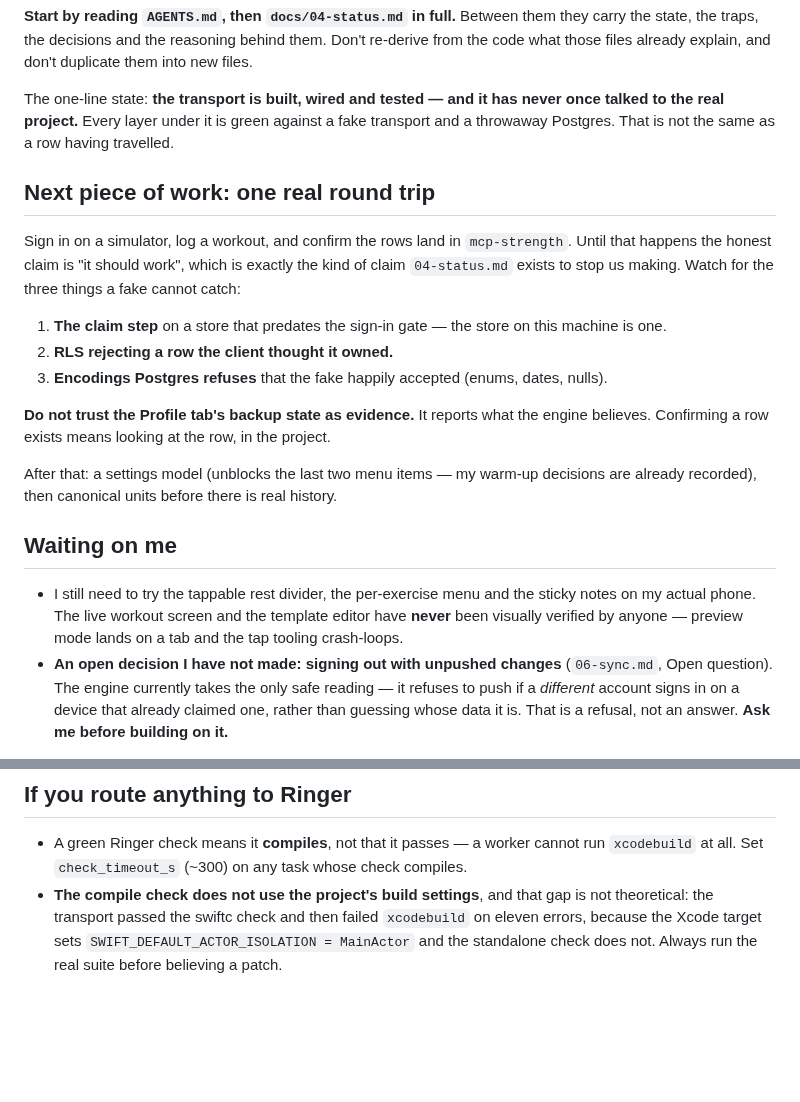
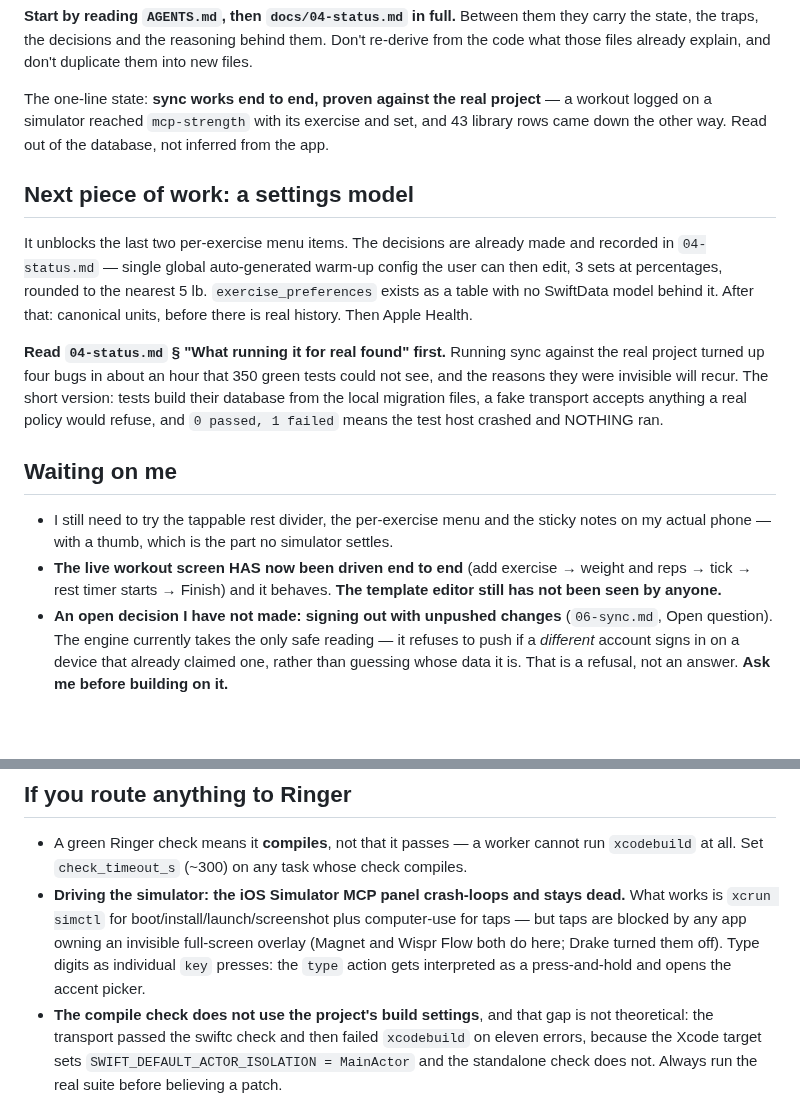
Before and after one commit to drakescifers-droid/mcp-strength-app, a Markdown page: HANDOFF.md, 2 parts joined by grey strips. GitHub-like rendering; blank space fills up the shorter version.

```diff
--- a/HANDOFF.md
+++ b/HANDOFF.md
@@ -18,31 +18,31 @@ I'm not a developer — explain things in plain English. Code, commits and docs
 state, the traps, the decisions and the reasoning behind them. Don't re-derive from the code what
 those files already explain, and don't duplicate them into new files.
 
-The one-line state: **the transport is built, wired and tested — and it has never once talked to
-the real project.** Every layer under it is green against a fake transport and a throwaway
-Postgres. That is not the same as a row having travelled.
+The one-line state: **sync works end to end, proven against the real project** — a workout logged
+on a simulator reached `mcp-strength` with its exercise and set, and 43 library rows came down the
+other way. Read out of the database, not inferred from the app.
 
-## Next piece of work: one real round trip
+## Next piece of work: a settings model
 
-Sign in on a simulator, log a workout, and confirm the rows land in `mcp-strength`. Until that
-happens the honest claim is "it should work", which is exactly the kind of claim `04-status.md`
-exists to stop us making. Watch for the three things a fake cannot catch:
+It unblocks the last two per-exercise menu items. The decisions are already made and recorded in
+`04-status.md` — single global auto-generated warm-up config the user can then edit, 3 sets at
+percentages, rounded to the nearest 5 lb. `exercise_preferences` exists as a table with no
+SwiftData model behind it. After that: canonical units, before there is real history. Then Apple
+Health.
 
-1. **The claim step** on a store that predates the sign-in gate — the store on this machine is one.
-2. **RLS rejecting a row the client thought it owned.**
-3. **Encodings Postgres refuses** that the fake happily accepted (enums, dates, nulls).
-
-**Do not trust the Profile tab's backup state as evidence.** It reports what the engine believes.
-Confirming a row exists means looking at the row, in the project.
-
-After that: a settings model (unblocks the last two menu items — my warm-up decisions are already
-recorded), then canonical units before there is real history.
+**Read `04-status.md` § "What running it for real found" first.** Running sync against the real
+project turned up four bugs in about an hour that 350 green tests could not see, and the reasons
+they were invisible will recur. The short version: tests build their database from the local
+migration files, a fake transport accepts anything a real policy would refuse, and
+`0 passed, 1 failed` means the test host crashed and NOTHING ran.
 
 ## Waiting on me
 
 - I still need to try the tappable rest divider, the per-exercise menu and the sticky notes on my
-  actual phone. The live workout screen and the template editor have **never** been visually
-  verified by anyone — preview mode lands on a tab and the tap tooling crash-loops.
+  actual phone — with a thumb, which is the part no simulator settles.
+- **The live workout screen HAS now been driven end to end** (add exercise → weight and reps →
+  tick → rest timer starts → Finish) and it behaves. **The template editor still has not been seen
+  by anyone.**
 - **An open decision I have not made: signing out with unpushed changes** (`06-sync.md`, Open
   question). The engine currently takes the only safe reading — it refuses to push if a *different*
   account signs in on a device that already claimed one, rather than guessing whose data it is.
@@ -57,6 +57,11 @@ resolutions. I chose to leave it and note it.
 
 - A green Ringer check means it **compiles**, not that it passes — a worker cannot run `xcodebuild`
   at all. Set `check_timeout_s` (~300) on any task whose check compiles.
+- **Driving the simulator: the iOS Simulator MCP panel crash-loops and stays dead.** What works is
+  `xcrun simctl` for boot/install/launch/screenshot plus computer-use for taps — but taps are
+  blocked by any app owning an invisible full-screen overlay (Magnet and Wispr Flow both do here;
+  Drake turned them off). Type digits as individual `key` presses: the `type` action gets
+  interpreted as a press-and-hold and opens the accent picker.
 - **The compile check does not use the project's build settings**, and that gap is not theoretical:
   the transport passed the swiftc check and then failed `xcodebuild` on eleven errors, because the
   Xcode target sets `SWIFT_DEFAULT_ACTOR_ISOLATION = MainActor` and the standalone check does not.
```
Also changed, not shown: docs/04-status.md (+34 -20 lines).
